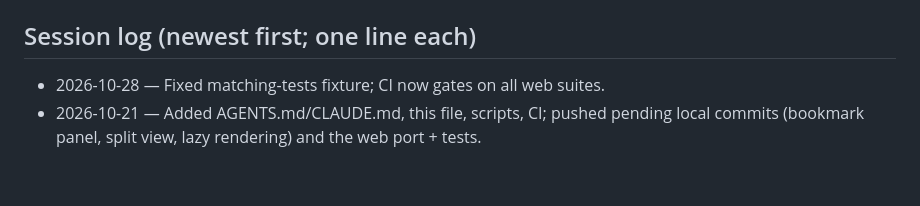
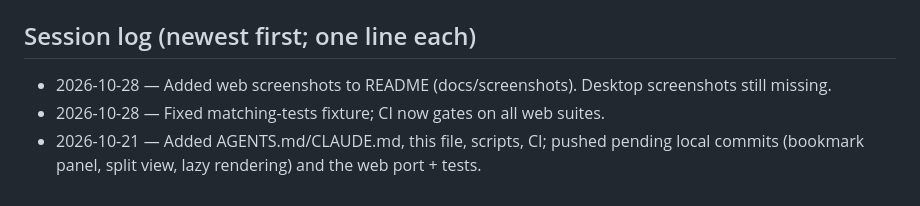
Before and after one commit to akinel-omur/LucidLectorPDF, a Markdown page: docs/HANDOFF.md, the part around the change. Rendered like a GitHub page.

```diff
--- a/docs/HANDOFF.md
+++ b/docs/HANDOFF.md
@@ -69,6 +69,7 @@ From `docs/KOD_DENETIMI.md` §7 (items 1–7 done):
 
 ## Session log (newest first; one line each)
 
+- 2026-10-28 — Added web screenshots to README (docs/screenshots). Desktop screenshots still missing.
 - 2026-10-28 — Fixed matching-tests fixture; CI now gates on all web suites.
 - 2026-10-21 — Added AGENTS.md/CLAUDE.md, this file, scripts, CI; pushed pending local commits
   (bookmark panel, split view, lazy rendering) and the web port + tests.
```
Also changed, not shown: README.md (+8 -1 lines), docs/screenshots/web-reader.png (added), docs/screenshots/web-search.png (added).
